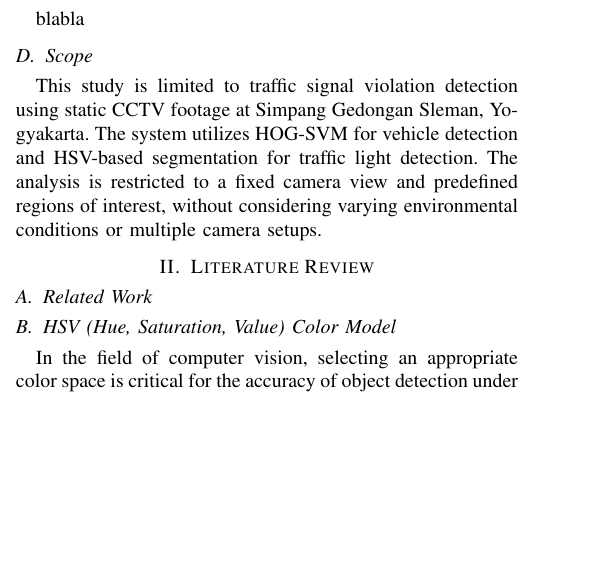
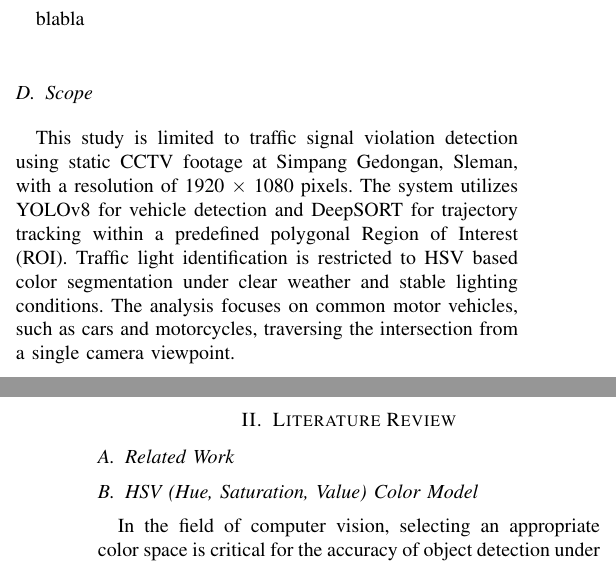
Before and after one commit to deiraaisyar/traffic-light-violation-detection, a LaTeX paper (proposal/main.tex): part of one column of page 1 of 3 before the commit and two parts of the columns of pages 1 and 2 of 4 after it, the two joined at a grey line, cut so that both start at the same text, the shorter picture padded with empty space. Compiled offline with pdfLaTeX.

Commit message:
Update main.tex

```diff
--- a/proposal/main.tex
+++ b/proposal/main.tex
@@ -61,7 +61,7 @@ Traffic signal violations at Simpang Gedongan, Sleman, pose significant risks to
 \subsection{Objective}
 blabla
 \subsection{Scope}
-This study is limited to traffic signal violation detection using static CCTV footage at Simpang Gedongan Sleman, Yogyakarta. The system utilizes HOG-SVM for vehicle detection and HSV-based segmentation for traffic light detection. The analysis is restricted to a fixed camera view and predefined regions of interest, without considering varying environmental conditions or multiple camera setups.
+This study is limited to traffic signal violation detection using static CCTV footage at Simpang Gedongan, Sleman, with a resolution of 1920 $\times$ 1080 pixels. The system utilizes YOLOv8 for vehicle detection and DeepSORT for trajectory tracking within a predefined polygonal Region of Interest (ROI). Traffic light identification is restricted to HSV based color segmentation under clear weather and stable lighting conditions. The analysis focuses on common motor vehicles, such as cars and motorcycles, traversing the intersection from a single camera viewpoint.
 
 \section{Literature Review}
 \subsection{Related Work}
```
